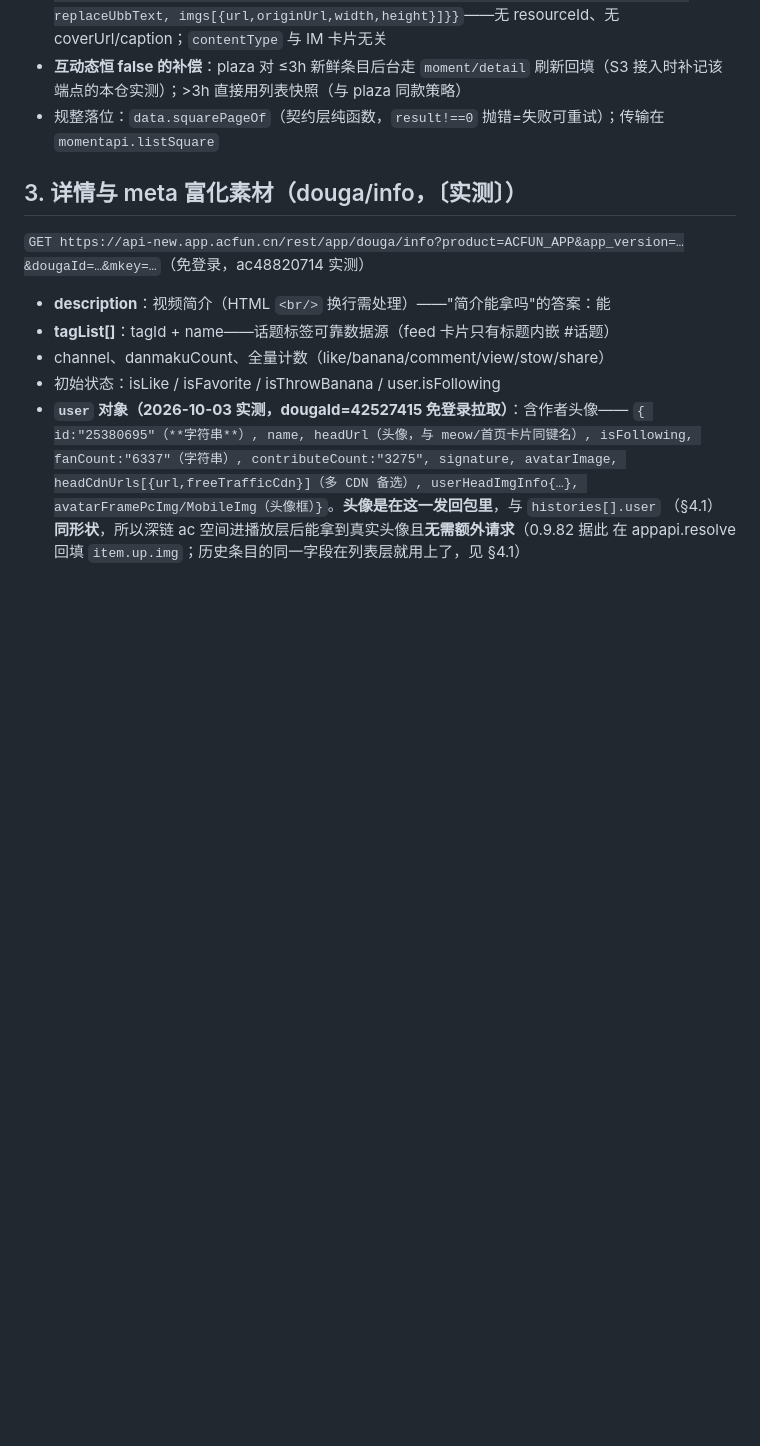
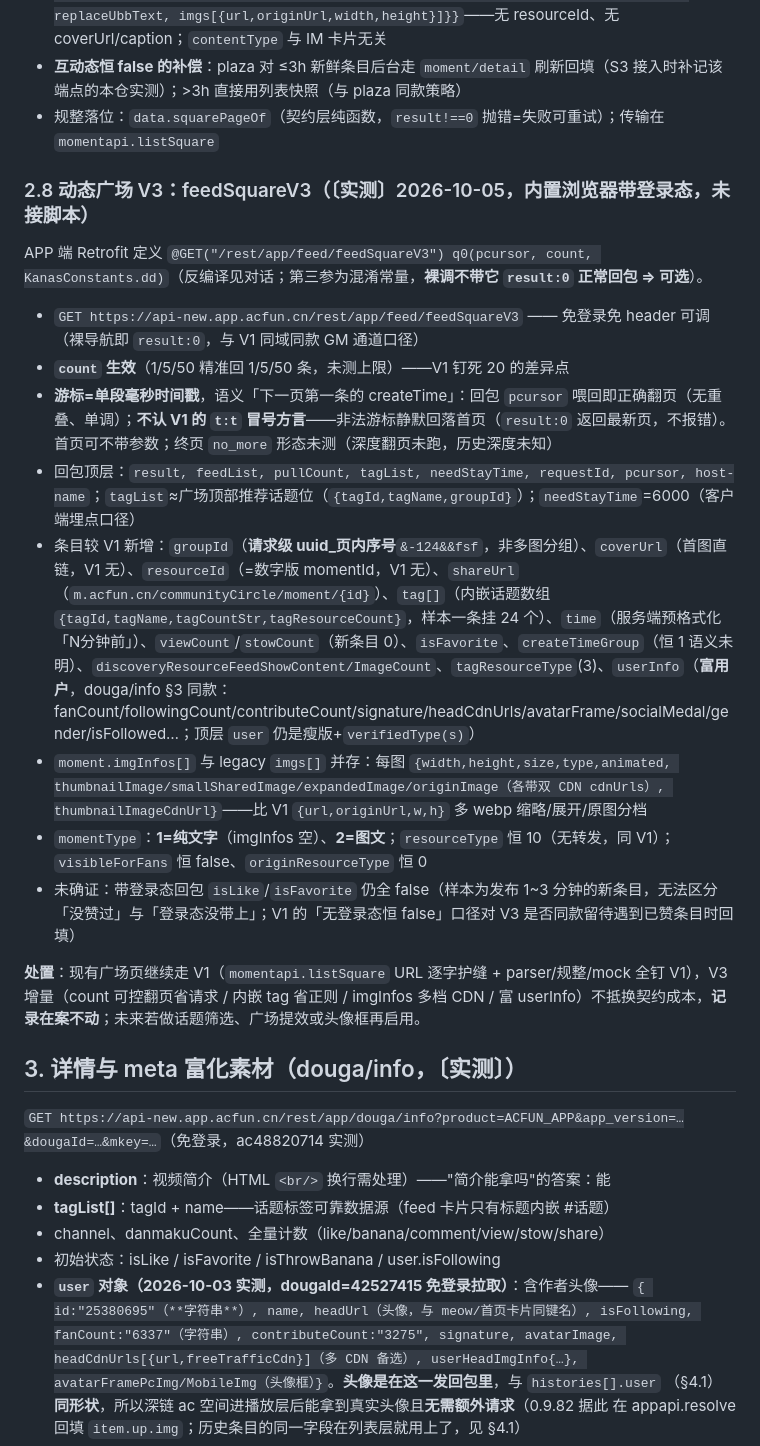
Before and after one commit to name-xxl/acfun-svfeed, a Markdown page: docs/api-research.md, the part around the change. Rendered like a GitHub page; blank space fills up the shorter version.

Commit message:
docs：feedSquareV3 实测入档（api-research §2.8）——由头=用户贴 APP 反编译 Retrofit 定义问「这个是干嘛的」并裁决试试；内置浏览器带登录态裸调+结构化抓包四轮闭环：①免登录免 header 可调，第三参 KanasConstants.dd 裸调可用=可选；②count 生效（1/5/50 精准，V1 钉死 20 的差异点）；③游标=单段毫秒时间戳（=下一页第一条 createTime），翻页无重叠单调，不认 V1 t:t 冒号方言（非法游标静默回落首页）；④条目较 V1 新增 groupId（请求级 uuid_页内序号，非多图分组）/coverUrl/resourceId（=数字 momentId）/shareUrl/tag[]/time/富 userInfo，moment.imgInfos 多档 CDN 与 legacy imgs 并存，momentType 1=纯文字 2=图文，resourceType 恒 10 无转发；⑤未确证：带登录 isLike/isFavorite 仍全 false（样本太新无法区分没赞过 vs 没带登录）。处置：广场页继续走 V1 护缝不动，V3 增量记档待话题筛选/提效时启用

```diff
--- a/docs/api-research.md
+++ b/docs/api-research.md
@@ -225,6 +225,21 @@ body：`action=7&page=1&count=20&groupId=-1`（-1=不分组；action=8 为粉丝
 - 条目形状：`{resourceType:10, createTime(绝对毫秒), likeCount/commentCount/bananaCount/shareCount, isLike/isThrowBanana(无登录态恒 false), user{userId,userName,userHead,nameColor}, moment{momentId(字符串), text(UBB 原文), replaceUbbText, imgs[{url,originUrl,width,height}]}}`——无 resourceId、无 coverUrl/caption；`contentType` 与 IM 卡片无关
 - **互动态恒 false 的补偿**：plaza 对 ≤3h 新鲜条目后台走 `moment/detail` 刷新回填（S3 接入时补记该端点的本仓实测）；>3h 直接用列表快照（与 plaza 同款策略）
 - 规整落位：`data.squarePageOf`（契约层纯函数，`result!==0` 抛错=失败可重试）；传输在 `momentapi.listSquare`
+
+### 2.8 动态广场 V3：feedSquareV3（〔实测〕2026-10-05，内置浏览器带登录态，未接脚本）
+
+APP 端 Retrofit 定义 `@GET("/rest/app/feed/feedSquareV3") q0(pcursor, count, KanasConstants.dd)`（反编译见对话；第三参为混淆常量，**裸调不带它 `result:0` 正常回包 ⇒ 可选**）。
+
+- `GET https://api-new.app.acfun.cn/rest/app/feed/feedSquareV3` —— 免登录免 header 可调（裸导航即 `result:0`，与 V1 同域同款 GM 通道口径）
+- **`count` 生效**（1/5/50 精准回 1/5/50 条，未测上限）——V1 钉死 20 的差异点
+- **游标=单段毫秒时间戳**，语义「下一页第一条的 createTime」：回包 `pcursor` 喂回即正确翻页（无重叠、单调）；**不认 V1 的 `t:t` 冒号方言**——非法游标静默回落首页（`result:0` 返回最新页，不报错）。首页可不带参数；终页 `no_more` 形态未测（深度翻页未跑，历史深度未知）
+- 回包顶层：`result, feedList, pullCount, tagList, needStayTime, requestId, pcursor, host-name`；`tagList`≈广场顶部推荐话题位（`{tagId,tagName,groupId}`）；`needStayTime`=6000（客户端埋点口径）
+- 条目较 V1 新增：`groupId`（**请求级 uuid_页内序号**`&-124&&fsf`，非多图分组）、`coverUrl`（首图直链，V1 无）、`resourceId`（=数字版 momentId，V1 无）、`shareUrl`（`m.acfun.cn/communityCircle/moment/{id}`）、`tag[]`（内嵌话题数组 `{tagId,tagName,tagCountStr,tagResourceCount}`，样本一条挂 24 个）、`time`（服务端预格式化「N分钟前」）、`viewCount`/`stowCount`（新条目 0）、`isFavorite`、`createTimeGroup`（恒 1 语义未明）、`discoveryResourceFeedShowContent/ImageCount`、`tagResourceType`(3)、`userInfo`（**富用户**，douga/info §3 同款：fanCount/followingCount/contributeCount/signature/headCdnUrls/avatarFrame/socialMedal/gender/isFollowed…；顶层 `user` 仍是瘦版+`verifiedType(s)`）
+- `moment.imgInfos[]` 与 legacy `imgs[]` 并存：每图 `{width,height,size,type,animated, thumbnailImage/smallSharedImage/expandedImage/originImage（各带双 CDN cdnUrls）, thumbnailImageCdnUrl}`——比 V1 `{url,originUrl,w,h}` 多 webp 缩略/展开/原图分档
+- `momentType`：**1=纯文字**（imgInfos 空）、**2=图文**；`resourceType` 恒 10（无转发，同 V1）；`visibleForFans` 恒 false、`originResourceType` 恒 0
+- 未确证：带登录态回包 `isLike`/`isFavorite` 仍全 false（样本为发布 1~3 分钟的新条目，无法区分「没赞过」与「登录态没带上」；V1 的「无登录态恒 false」口径对 V3 是否同款留待遇到已赞条目时回填）
+
+**处置**：现有广场页继续走 V1（`momentapi.listSquare` URL 逐字护缝 + parser/规整/mock 全钉 V1），V3 增量（count 可控翻页省请求 / 内嵌 tag 省正则 / imgInfos 多档 CDN / 富 userInfo）不抵换契约成本，**记录在案不动**；未来若做话题筛选、广场提效或头像框再启用。
 
 ## 3. 详情与 meta 富化素材（douga/info，〔实测〕）
 
```
